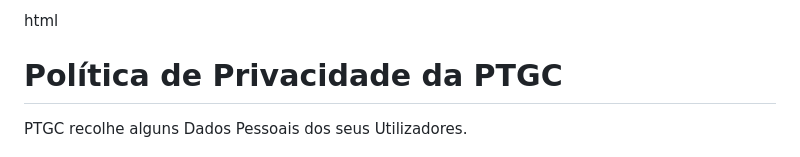
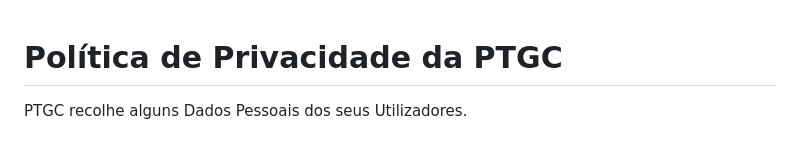
Before and after one commit to Dark-333/ptgc, a Markdown page: Politica de Privacidade.md, the part around one of its changes. Rendered like a GitHub page.

```diff
--- a/Politica de Privacidade.md
+++ b/Politica de Privacidade.md
@@ -1,3 +1,2 @@
-html
 <!DOCTYPE html>
 <html lang="pt">
```
Also changed, not shown: other parts of Politica de Privacidade.md (+1 -5 lines).
